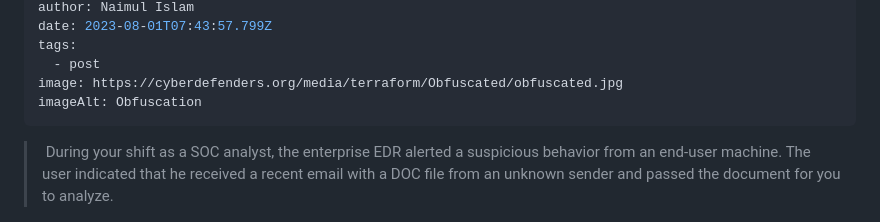
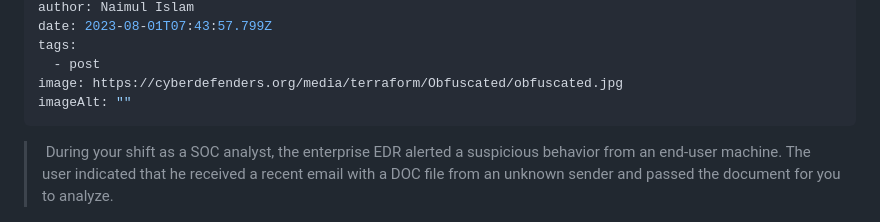
Before and after one commit to NaimulIslam9m/11ty-Blog, a Markdown page: src/blog/2023-08-04-obfuscated.md, the part around the change. Drawn GitHub-style.

Commit message:
Update Blog “2023-08-04-obfuscated”

```diff
--- a/src/blog/2023-08-04-obfuscated.md
+++ b/src/blog/2023-08-04-obfuscated.md
@@ -9,7 +9,7 @@ date: 2023-08-01T07:43:57.799Z
 tags:
   - post
 image: https://cyberdefenders.org/media/terraform/Obfuscated/obfuscated.jpg
-imageAlt: Obfuscation
+imageAlt: ""
 ---
 >﻿ During your shift as a SOC analyst, the enterprise EDR alerted a suspicious behavior from an end-user machine. The user indicated that he received a recent email with a DOC file from an unknown sender and passed the document for you to analyze.
 
```
